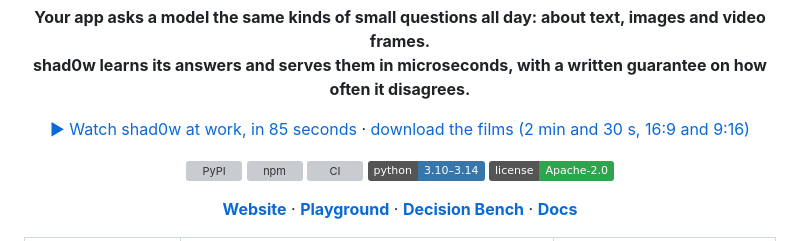
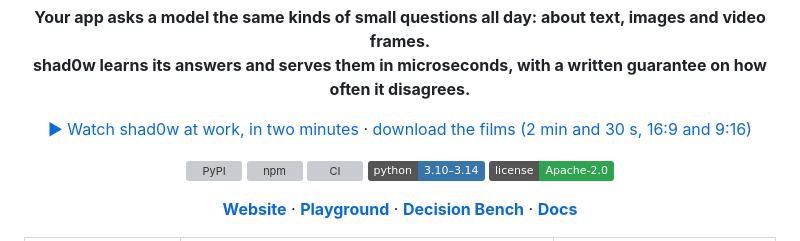
Before and after one commit to 2796gaurav/shad0w, a Markdown page: README.md, the part around the change. GitHub-like rendering; badges without logos; grey boxes are pictures that could not be loaded.

Commit message:
README: the film is two minutes now

```diff
--- a/README.md
+++ b/README.md
@@ -12,7 +12,7 @@
 </p>
 
 <p align="center">
-  <a href="https://2796gaurav.github.io/shad0w/#film">▶ Watch shad0w at work, in 85 seconds</a> · <a href="https://github.com/2796gaurav/shad0w/releases/latest">download the films (2 min and 30 s, 16:9 and 9:16)</a>
+  <a href="https://2796gaurav.github.io/shad0w/#film">▶ Watch shad0w at work, in two minutes</a> · <a href="https://github.com/2796gaurav/shad0w/releases/latest">download the films (2 min and 30 s, 16:9 and 9:16)</a>
 </p>
 
 <p align="center">
```
